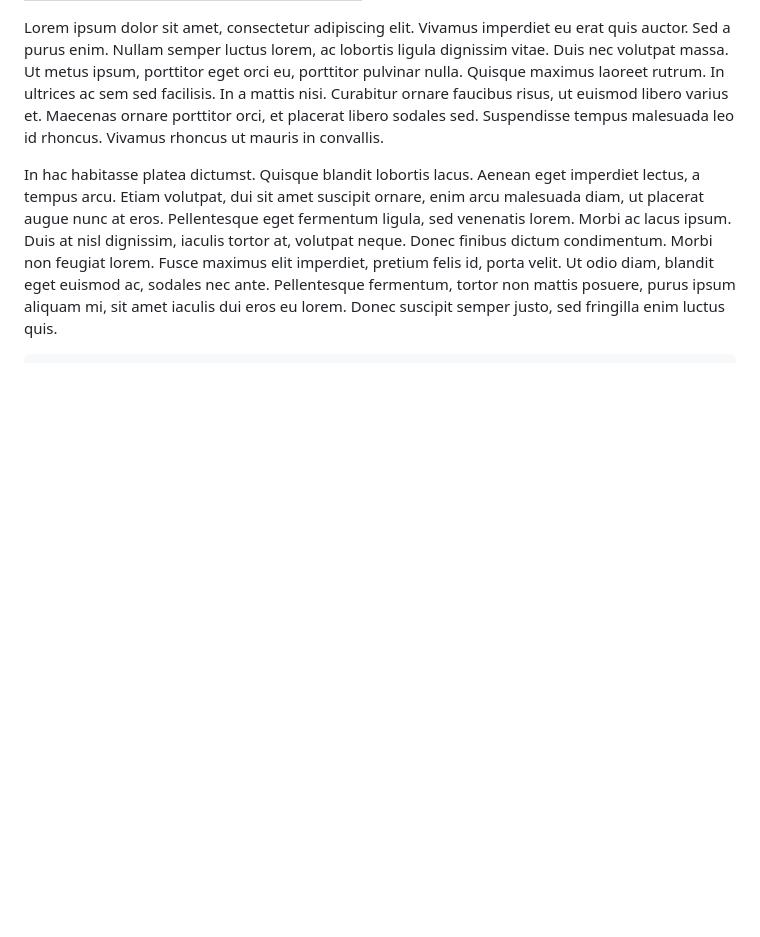
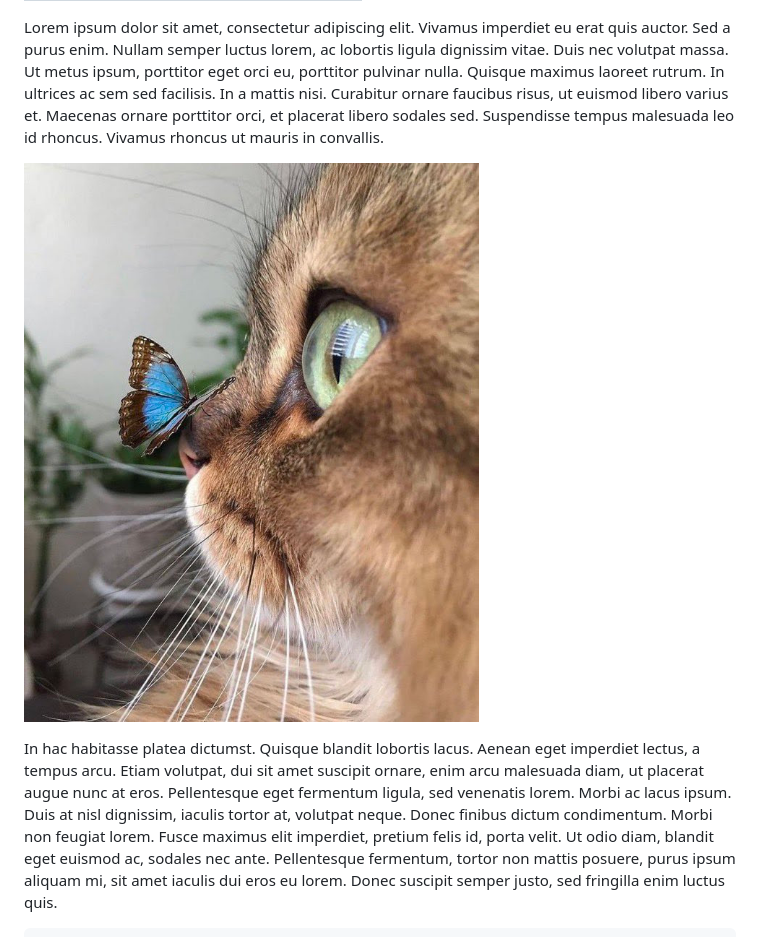
Before and after one commit to DvDty/blog, a Markdown page: articles/01-lorem.md, the part around the change. Rendered like a GitHub page; pictures changed too: articles/images/01-1.jpg (added); blank space fills up the shorter version.

Commit message:
Support for images. Add title & favicon.

```diff
--- a/articles/lorem.md
+++ b/articles/01-lorem.md
@@ -5,6 +5,8 @@ updated_at: 2024-04-07
 ---
 
 Lorem ipsum dolor sit amet, consectetur adipiscing elit. Vivamus imperdiet eu erat quis auctor. Sed a purus enim. Nullam semper luctus lorem, ac lobortis ligula dignissim vitae. Duis nec volutpat massa. Ut metus ipsum, porttitor eget orci eu, porttitor pulvinar nulla. Quisque maximus laoreet rutrum. In ultrices ac sem sed facilisis. In a mattis nisi. Curabitur ornare faucibus risus, ut euismod libero varius et. Maecenas ornare porttitor orci, et placerat libero sodales sed. Suspendisse tempus malesuada leo id rhoncus. Vivamus rhoncus ut mauris in convallis.
+
+![Cat](images/01-1.jpg)
 
 In hac habitasse platea dictumst. Quisque blandit lobortis lacus. Aenean eget imperdiet lectus, a tempus arcu. Etiam volutpat, dui sit amet suscipit ornare, enim arcu malesuada diam, ut placerat augue nunc at eros. Pellentesque eget fermentum ligula, sed venenatis lorem. Morbi ac lacus ipsum. Duis at nisl dignissim, iaculis tortor at, volutpat neque. Donec finibus dictum condimentum. Morbi non feugiat lorem. Fusce maximus elit imperdiet, pretium felis id, porta velit. Ut odio diam, blandit eget euismod ac, sodales nec ante. Pellentesque fermentum, tortor non mattis posuere, purus ipsum aliquam mi, sit amet iaculis dui eros eu lorem. Donec suscipit semper justo, sed fringilla enim luctus quis.
 
```
Also changed, not shown: articles/02-test.md (renamed from articles/test.md), articles/images/favicon.png (added), 6 other files.
